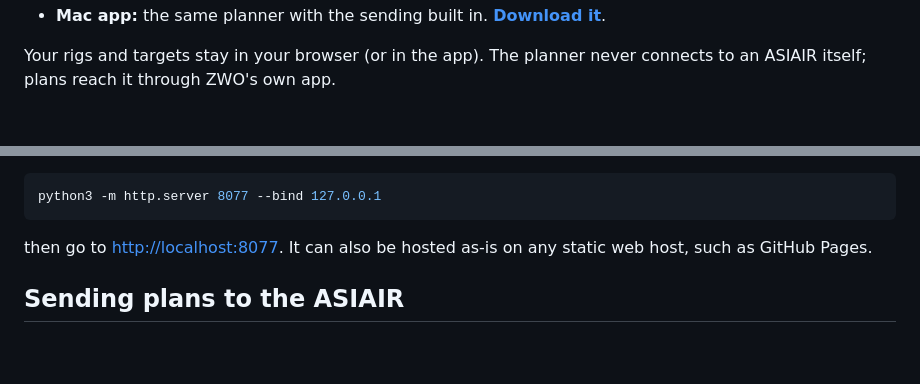
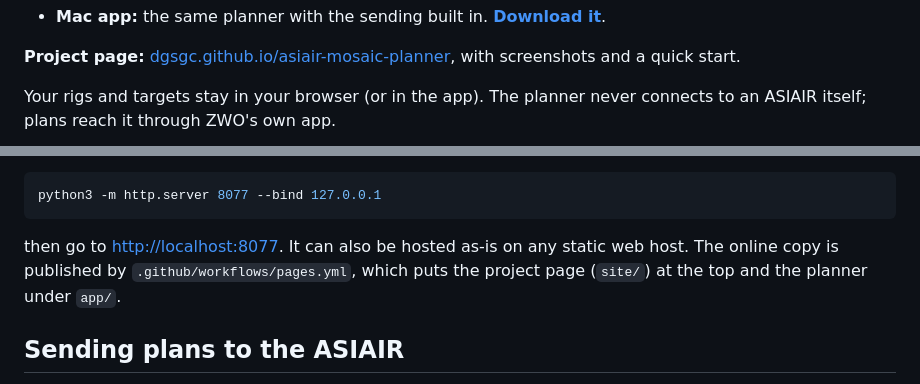
Before and after one commit to dgsgc/asiair-mosaic-planner, a Markdown page: README.md, 2 parts joined by grey strips. Drawn GitHub-style; blank space fills up the shorter version.

Commit message:
Project page at the top of the site, the planner under app/
Co-Authored-By: Claude Opus 5.5 <noreply@anthropic.com>

````diff
--- a/README.md
+++ b/README.md
@@ -7,4 +7,6 @@ It comes two ways, from the same code:
 - **Mac app:** the same planner with the sending built in. **[Download it](https://github.com/dgsgc/asiair-mosaic-planner/releases/latest)**.
+
+**Project page:** [dgsgc.github.io/asiair-mosaic-planner](https://dgsgc.github.io/asiair-mosaic-planner/), with screenshots and a quick start.
 
 Your rigs and targets stay in your browser (or in the app). The planner never connects to an ASIAIR itself; plans reach it through ZWO's own app.
 
@@ -65,7 +67,7 @@ The screenshots use example rigs and targets.
 python3 -m http.server 8077 --bind 127.0.0.1
 ```
 
-then go to <http://localhost:8077>. It can also be hosted as-is on any static web host, such as GitHub Pages.
+then go to <http://localhost:8077>. It can also be hosted as-is on any static web host. The online copy is published by `.github/workflows/pages.yml`, which puts the project page (`site/`) at the top and the planner under `app/`.
 
 ## Sending plans to the ASIAIR
 
````
Also changed, not shown: other parts of README.md (+2 -2 lines), site/img/another-rig.jpg (added), site/img/plan-a-mosaic.jpg (added), site/img/send-panel.jpg (added), site/img/target-settings.jpg (added), 2 other files.
